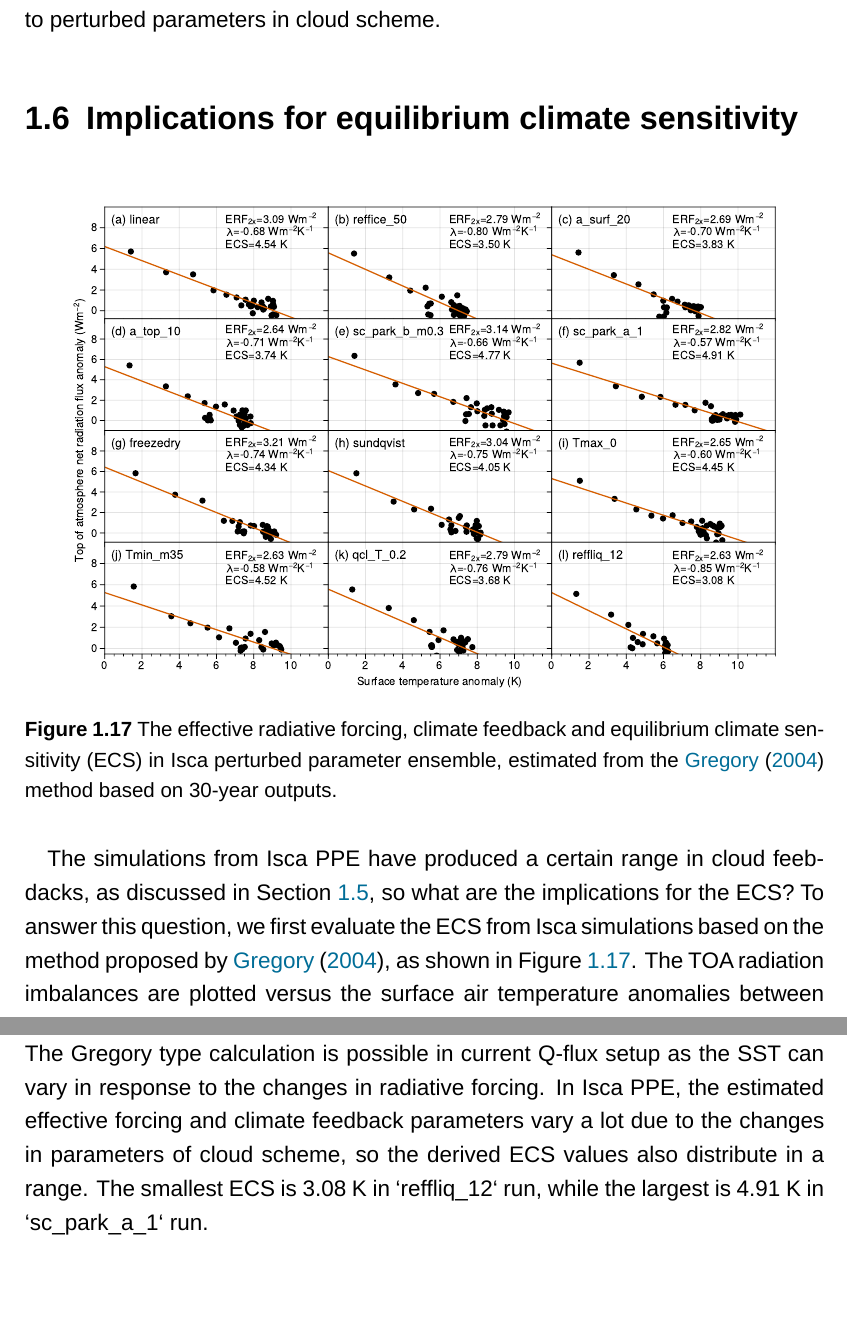
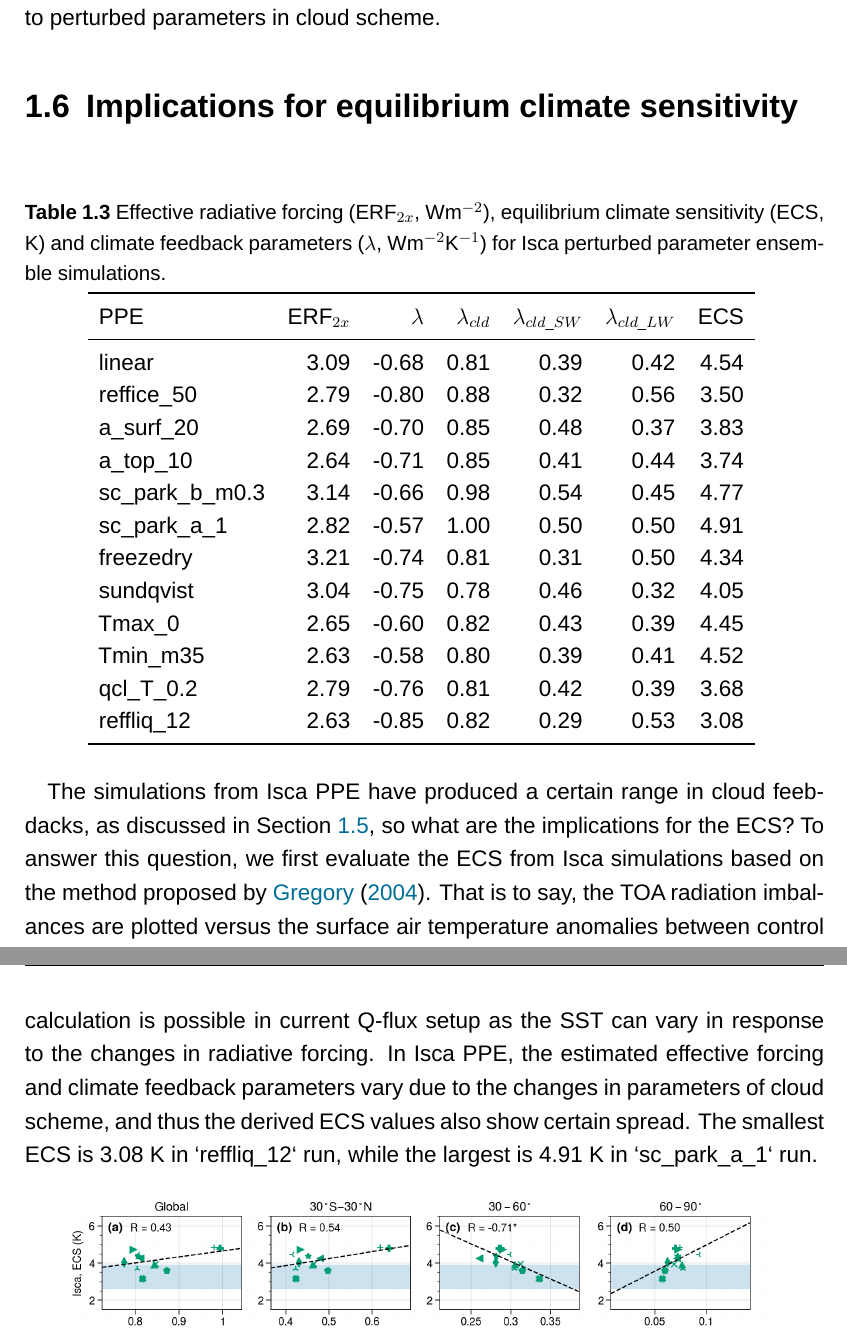
Before and after one commit to lqxyz/PhD_Thesis, a LaTeX thesis (thesis.tex, which reads chapter/changes_of_CRE.tex): two parts of pages 47 and 48 of 60 before the commit and two parts of pages 47 and 48 of 59 after it, joined at a grey line, cut so that both start at the same text, the shorter picture padded with empty space. Compiled offline with LuaLaTeX; a missing font is replaced by an installed copy or a similar font.

Commit message:
Use table rather than figure to show the ECS, forcing and feedbacks

```diff
--- a/chapter/changes_of_CRE.tex
+++ b/chapter/changes_of_CRE.tex
@@ -446,19 +446,50 @@ In fact, despite the prediction from the multiple linear regression model is not
 \section{Implications for equilibrium climate sensitivity}
 \label{sec:implification_for_ECS}
 
-\begin{figure}[ht]
-    \centering
-    \includegraphics[width=0.9\linewidth]{{figs/change_of_CRE/forcing_slope_ECS_for_qflux_PPE_nyr_30_12}.pdf}
-    \caption{The effective radiative forcing, climate feedback and equilibrium climate sensitivity (ECS) in Isca perturbed parameter ensemble, estimated from the \cite{Gregory2004} method based on 30-year outputs.}
-    \label{fig:ECS_forcing_feedback_in_Isca_PPE}
-\end{figure}
+% \begin{figure}[ht]
+%     \centering
+%     \includegraphics[width=0.9\linewidth]{{figs/change_of_CRE/forcing_slope_ECS_for_qflux_PPE_nyr_30_12}.pdf}
+%     \caption{The effective radiative forcing, climate feedback and equilibrium climate sensitivity (ECS) in Isca perturbed parameter ensemble, estimated from the \cite{Gregory2004} method based on 30-year outputs.}
+%     \label{fig:ECS_forcing_feedback_in_Isca_PPE}
+% \end{figure}
 
-The simulations from Isca PPE have produced a certain range in cloud feebdacks, as discussed in \secref{sec:spread_of_cld_fbk_in_PPE}, so what are the implications for the ECS? To answer this question, we first evaluate the ECS from Isca simulations based on the method proposed by \cite{Gregory2004}, as shown in \figref{fig:ECS_forcing_feedback_in_Isca_PPE}. The TOA radiation imbalances are plotted versus the surface air temperature anomalies between control and quadruple CO$_2$ simulations, in which the half of the x-axis intercept is the ECS, as the effective radiative forcing is defined in double CO$_2$ situation. The other derived parameters, climate feedback parameter ($\lambda$; slope) and effective radiative forcing (half of the y-axis intercept), are also labeled in the figure. The Gregory type calculation is possible in current Q-flux setup as the SST can vary in response to the changes in radiative forcing. In Isca PPE, the estimated effective forcing and climate feedback parameters vary a lot due to the changes in parameters of cloud scheme, so the derived ECS values also distribute in a range. The smallest ECS is 3.08 K in `reffliq\_12` run, while the largest is 4.91 K in `sc\_park\_a\_1` run.
+
+ \begin{table}[ht]
+    %\begin{sidewaystable}
+	\caption{Effective radiative forcing (ERF$_{2x}$, Wm$^{-2}$), equilibrium climate sensitivity (ECS, K) and climate feedback parameters ($\lambda$, Wm$^{-2}$K$^{-1}$) for Isca perturbed parameter ensemble simulations.}
+	\centering
+	\renewcommand{\arraystretch}{1.2}
+
+    \begin{tabular}{lrrrrrr}
+    \toprule
+    {PPE} &  ERF$_{2x}$ &  $\lambda$ &  $\lambda_{cld}$ &  $\lambda_{cld\_SW}$ &  $\lambda_{cld\_LW}$ &  ECS \\
+    \midrule
+    linear         &    3.09 &   -0.68 &        0.81 &           0.39 &           0.42 & 4.54 \\
+    reffice\_50     &    2.79 &   -0.80 &        0.88 &           0.32 &           0.56 & 3.50 \\
+    a\_surf\_20      &    2.69 &   -0.70 &        0.85 &           0.48 &           0.37 & 3.83 \\
+    a\_top\_10       &    2.64 &   -0.71 &        0.85 &           0.41 &           0.44 & 3.74 \\
+    sc\_park\_b\_m0.3 &    3.14 &   -0.66 &        0.98 &           0.54 &           0.45 & 4.77 \\
+    sc\_park\_a\_1    &    2.82 &   -0.57 &        1.00 &           0.50 &           0.50 & 4.91 \\
+    freezedry      &    3.21 &   -0.74 &        0.81 &           0.31 &           0.50 & 4.34 \\
+    sundqvist      &    3.04 &   -0.75 &        0.78 &           0.46 &           0.32 & 4.05 \\
+    Tmax\_0         &    2.65 &   -0.60 &        0.82 &           0.43 &           0.39 & 4.45 \\
+    Tmin\_m35       &    2.63 &   -0.58 &        0.80 &           0.39 &           0.41 & 4.52 \\
+    qcl\_T\_0.2      &    2.79 &   -0.76 &        0.81 &           0.42 &           0.39 & 3.68 \\
+    reffliq\_12     &    2.63 &   -0.85 &        0.82 &           0.29 &           0.53 & 3.08 \\
+    \bottomrule
+    \end{tabular}
+    \label{tab:ECS_forcing_feedback}
+\end{table}
+
+The simulations from Isca PPE have produced a certain range in cloud feebdacks, as discussed in \secref{sec:spread_of_cld_fbk_in_PPE}, so what are the implications for the ECS? To answer this question, we first evaluate the ECS from Isca simulations based on the method proposed by \cite{Gregory2004}. That is to say, the TOA radiation imbalances are plotted versus the surface air temperature anomalies between control and quadruple CO$_2$ simulations, in which the half of the x-axis intercept is the ECS, as the effective radiative forcing is defined in double CO$_2$ situation. The other derived parameters, climate feedback parameter ($\lambda$; slope) and effective radiative forcing (half of the y-axis intercept), are shown in \tabref{tab:ECS_forcing_feedback}. The Gregory type calculation is possible in current Q-flux setup as the SST can vary in response to the changes in radiative forcing. In Isca PPE, the estimated effective forcing and climate feedback parameters vary due to the changes in parameters of cloud scheme, and thus the derived ECS values also show certain spread. The smallest ECS is 3.08 K in `reffliq\_12` run, while the largest is 4.91 K in `sc\_park\_a\_1` run.
+
+% as shown in \figref{fig:ECS_forcing_feedback_in_Isca_PPE}.
+% 4.118714382110627 0.5351870699913492
 
 \begin{figure}[ht]
     \centering
     \includegraphics[width=0.9\linewidth]{{figs/change_of_CRE/ECS_vs_cldfbk_all_ALL_cmip56_isca}.png}
-    \caption{The scatter plot of equilibrium climate sensitivity (ECS; K) against the net cloud feedbacks (Wm$^{-2}$K$^{-1}$) from different models and different regions. Rows from top to bottom are for Isca (green), CMIP5 (blue), CMIP6 (orange) models and all of them, respectively. From left to right, the columns are for global, tropical (30$^\circ$S--30$^\circ$N), midlatitude (30-60$^\circ$), and high latitude (60-90$^\circ$) regions, respectively. The shaded indicates the 17th and 83rd percentile range of the Baseline probability density function of ECS from \cite{Sherwood2020}. The dashed lines are liner regression of ECS against cloud feedbacks, and the the correlation coefficient ($R$) with asterisk is above 95\% confidence interval. }
+    \caption{The scatter plot of equilibrium climate sensitivity (ECS; K) against the net cloud feedbacks (Wm$^{-2}$K$^{-1}$) from different models and different regions. Rows from top to bottom are for Isca (green), CMIP5 (blue), CMIP6 (orange) models and all of them, respectively. From left to right, the columns are for global, tropical (30$^\circ$S--30$^\circ$N), midlatitude (30-60$^\circ$), and high latitude (60-90$^\circ$) regions, respectively. The shaded indicates the 17th and 83rd percentile range of the Baseline probability density function of ECS from \cite{Sherwood2020}. The dashed lines are liner regression of ECS against cloud feedbacks, and the the correlation coefficient ($R$) with asterisk is above 95\% confidence interval.}
     \label{fig:ECS_vs_cld_fbk_from_diff_regions}
 \end{figure}
 
```
